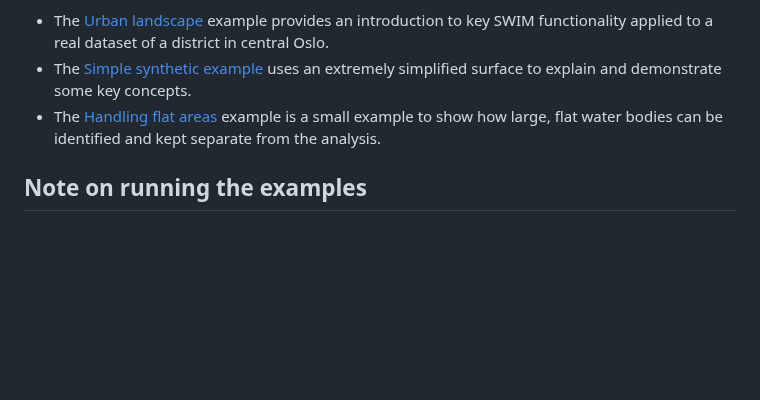
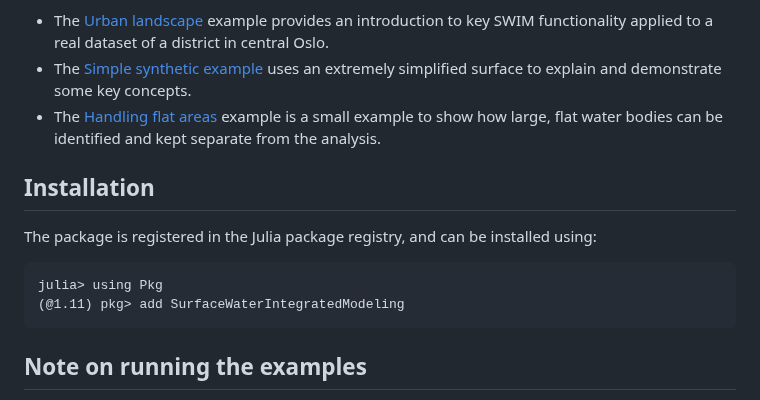
Before and after one commit to sintefmath/SurfaceWaterIntegratedModeling.jl, a Markdown page: README.md, the part around the change. Drawn GitHub-style; blank space fills up the shorter version.

Commit message:
Additional info on installation in README.md
Also fixed a small orthographic error in documentation.

````diff
--- a/README.md
+++ b/README.md
@@ -62,6 +62,14 @@ examples:
   example is a small example to show how large, flat water bodies can be
   identified and kept separate from the analysis.
 
+## Installation
+The package is registered in the Julia package registry, and can be installed
+using:
+```
+julia> using Pkg
+(@1.11) pkg> add SurfaceWaterIntegratedModeling
+```
+
 ## Note on running the examples
 The scripts found in the `example` directory have their own `Project.toml`
 file. This environment should be activated before trying to run the
````
Also changed, not shown: docs/src/index.md (+1 -1 lines).
